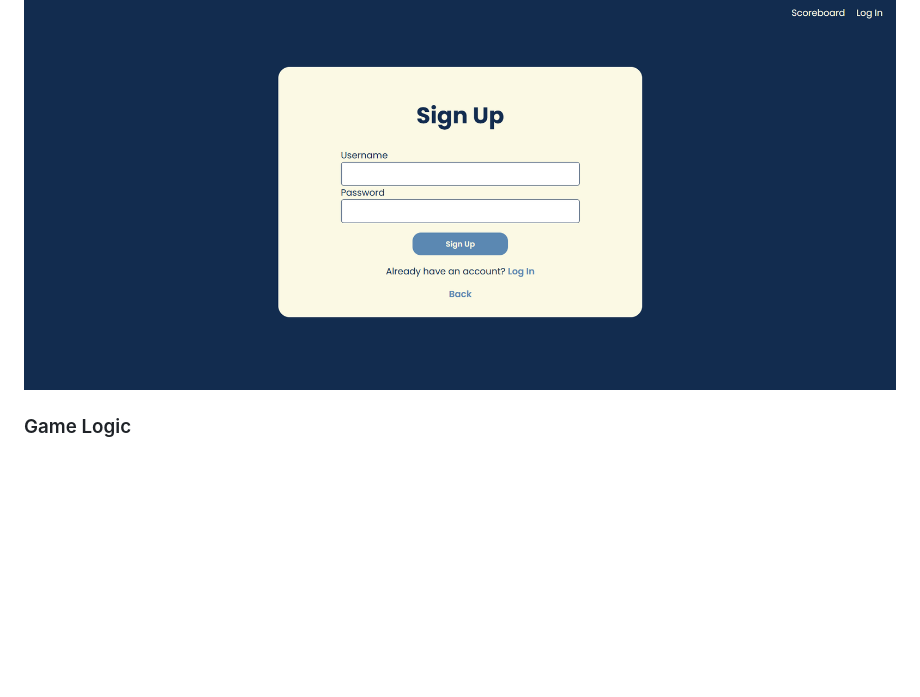
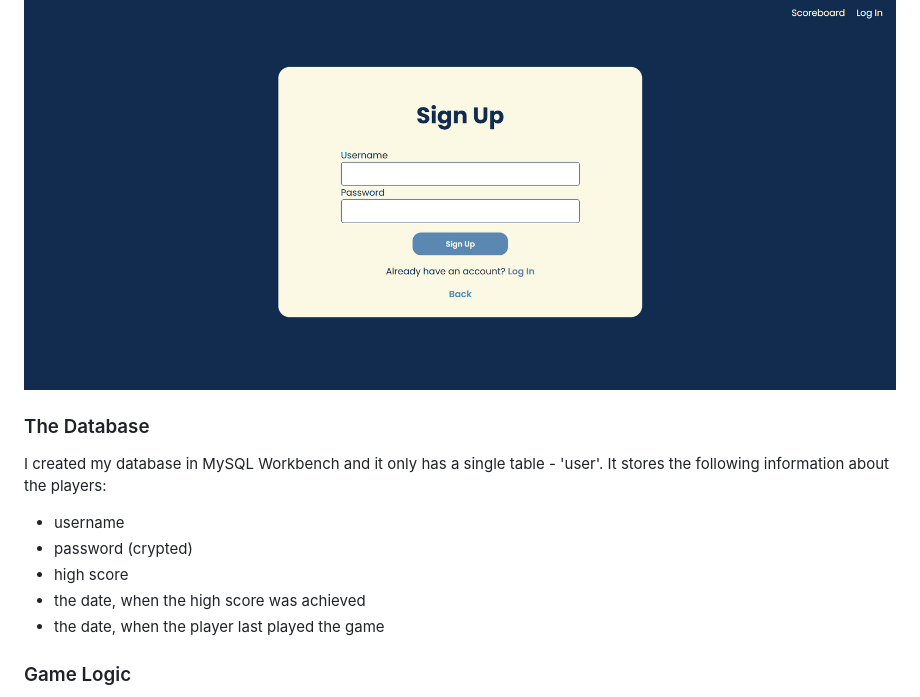
Before and after one commit to tjasika/Memory-Game, a Markdown page: README.md, the part around the change. Drawn GitHub-style; blank space fills up the shorter version.

```diff
--- a/README.md
+++ b/README.md
@@ -21,6 +21,14 @@ Though visual appearance and design weren't my main priority, I decided to style
 For this project, I kept the user authentification simple - the players only need an unique username and a password, which are saved to the database via the POST */signup* route, and checked via the POST */login* route. The passwords are encrypted with *bcrypt*.
 ![Screenshot of the project interface](assets/screenshot2.png)
 
+### The Database
+I created my database in MySQL Workbench and it only has a single table - 'user'. It stores the following information about the players:
+- username
+- password (crypted)
+- high score
+- the date, when the high score was achieved
+- the date, when the player last played the game
+
 ### Game Logic
 The entire game logic is written in the script.js file. The cards are created using the *createCard()* function and they get assigned a random value (a random image) in the *generateCards()* function. This is achieved by storing the image paths in an array, shuffling it, and then distributing the images across the cards.
 The main logic is in the *handleCardClick()* and *checkCards()* functions, which make sure only two cards are flipped at a time and compare their values - if they match, the cards 'disappear', otherwise they flip back.
```
